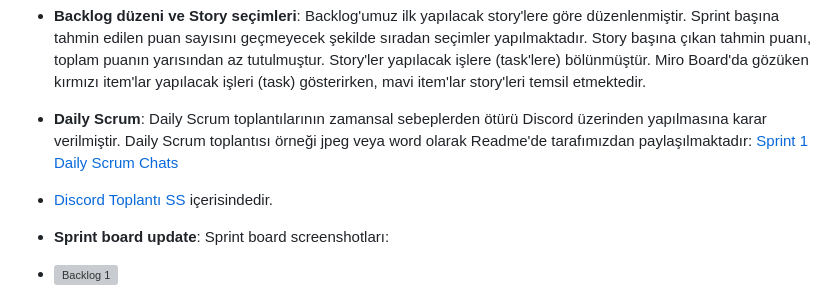
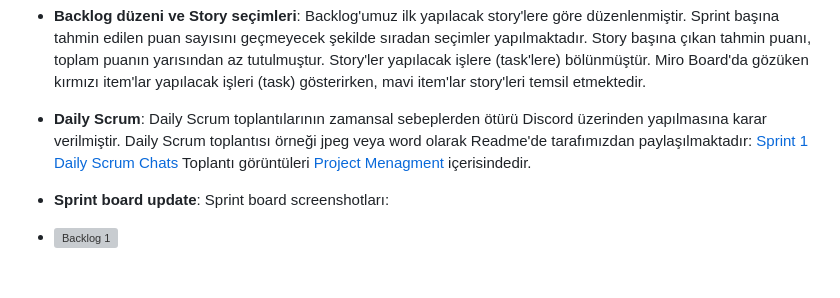
Before and after one commit to hanifecelikoglu/unity100, a Markdown page: README.md, the part around the change. GitHub-like rendering; blank space fills up the shorter version; grey boxes are pictures that could not be loaded.

```diff
--- a/README.md
+++ b/README.md
@@ -51,7 +51,7 @@ Bobo's Lost Inspiration adlı oyunumuzda, oyuncular bir ressam karakteriyle çe
 
 
 - **Daily Scrum**: Daily Scrum toplantılarının zamansal sebeplerden ötürü Discord üzerinden  yapılmasına karar verilmiştir. Daily Scrum toplantısı örneği jpeg veya word olarak Readme'de tarafımızdan paylaşılmaktadır: [Sprint 1 Daily Scrum Chats](https://github.com/hanifecelikoglu/unity100/blob/main/ProjectMenagement/Sprint%20Documents/DailyScrumMeetingNotesSprint1_.docx)
-- [Discord Toplantı SS](https://github.com/hanifecelikoglu/unity100/tree/main/ProjectMenagement) içerisindedir.
+  Toplantı görüntüleri [Project Menagment](https://github.com/hanifecelikoglu/unity100/tree/main/ProjectMenagement) içerisindedir.
 
 - **Sprint board update**: Sprint board screenshotları:
 - ![Backlog 1](https://github.com/hanifecelikoglu/unity100/blob/main/ProjectMenagement/Sprint%20Documents/Backlog_1.png)
```
